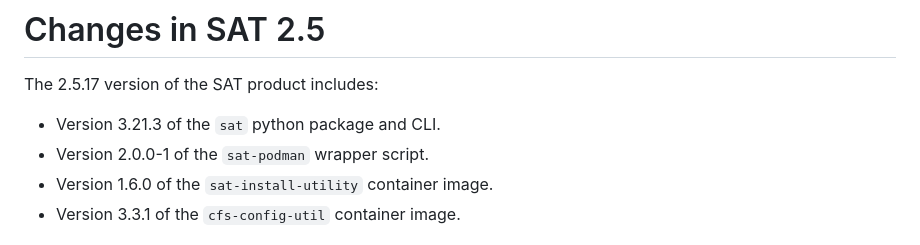
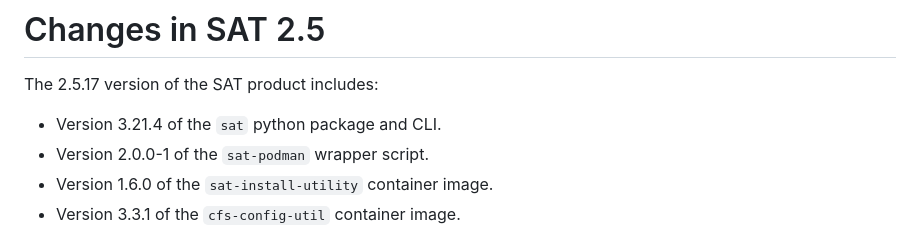
Before and after one commit to Cray-HPE/docs-sat, a Markdown page: docs/release_notes/sat_2.5_release_notes.md, the part around the change. GitHub-like rendering.

Commit message:
CRAYSAT-1705: Update `sat` version
Signed-off-by: Jessica Dehn <jessica.dehn@hpe.com>

```diff
--- a/docs/release_notes/sat_2.5_release_notes.md
+++ b/docs/release_notes/sat_2.5_release_notes.md
@@ -2,7 +2,7 @@
 
 The 2.5.17 version of the SAT product includes:
 
-- Version 3.21.3 of the `sat` python package and CLI.
+- Version 3.21.4 of the `sat` python package and CLI.
 - Version 2.0.0-1 of the `sat-podman` wrapper script.
 - Version 1.6.0 of the `sat-install-utility` container image.
 - Version 3.3.1 of the `cfs-config-util` container image.
```
